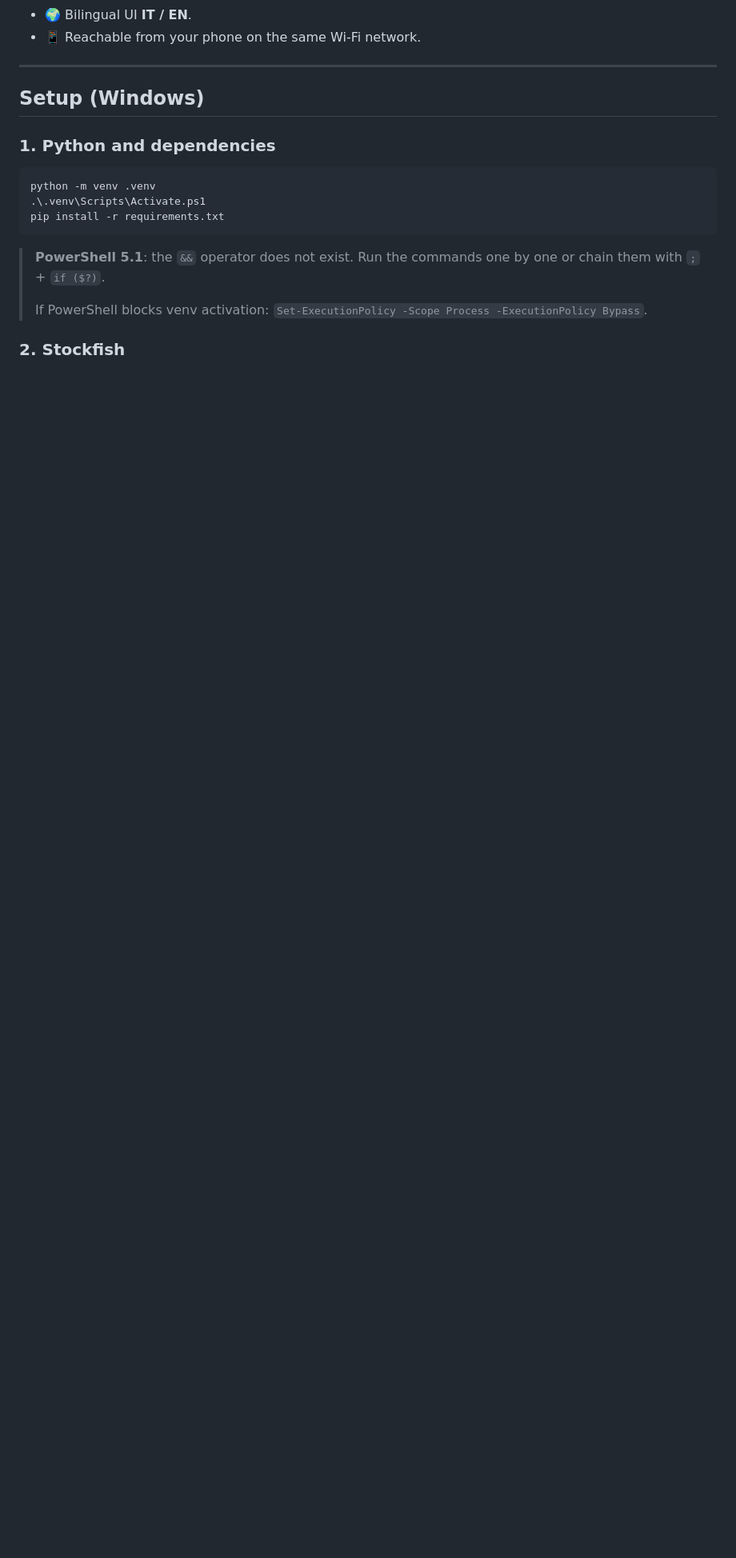
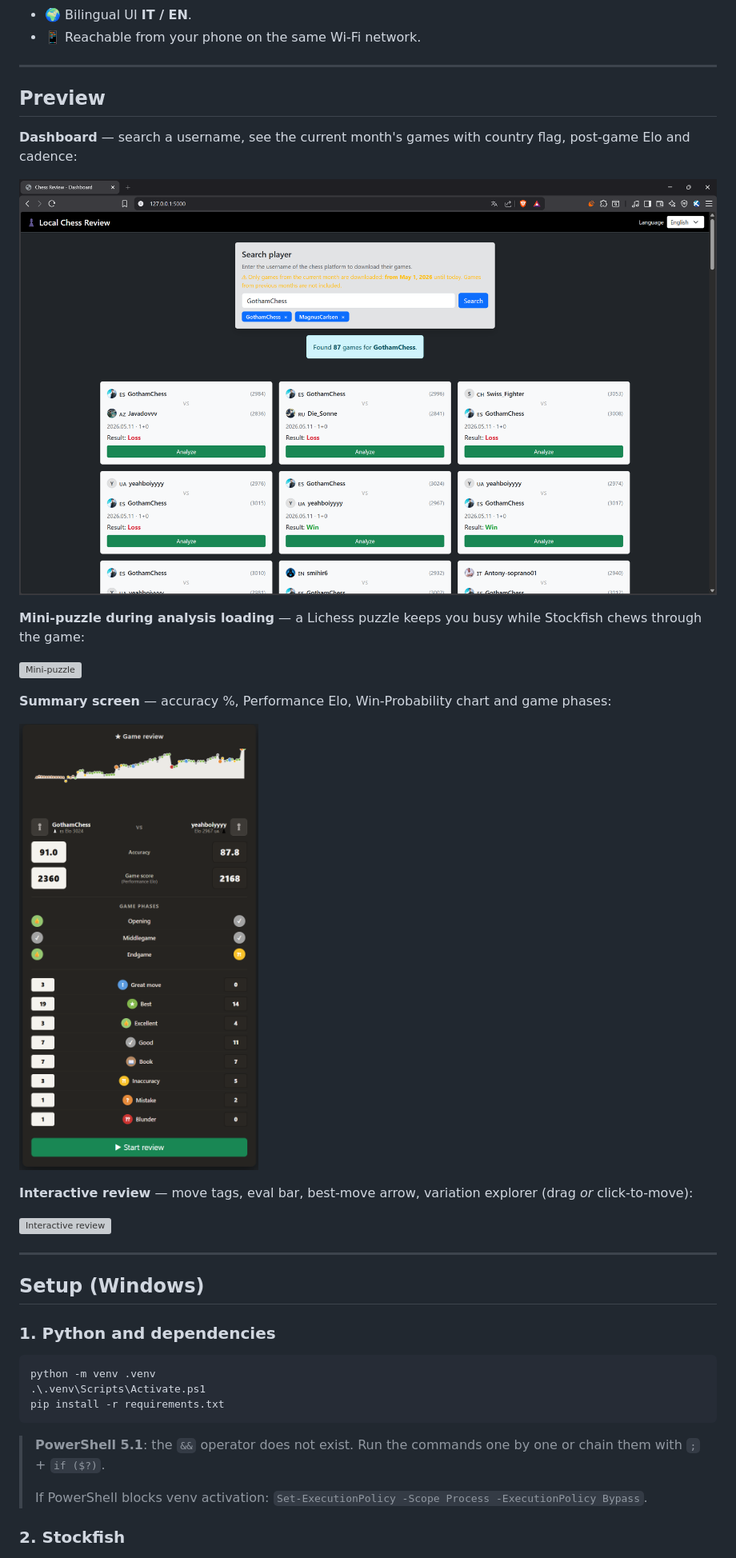
Before and after one commit to simoneP-txt/local-chess-review, a Markdown page: README.md, the part around the change. Shown: that part at 80% size. Drawn GitHub-style; pictures changed too: docs/media/dashboard.png (added), docs/media/summary.png (added); blank space fills up the shorter version; grey boxes are pictures that could not be loaded.

Commit message:
Add preview screbranding cleanup + click-to-move, clocks, avatars, last-move highlight and modified README.md

```diff
--- a/README.md
+++ b/README.md
@@ -54,6 +54,29 @@ dashboard.
 
 ---
 
+## Preview
+
+**Dashboard** — search a username, see the current month's games with
+country flag, post-game Elo and cadence:
+
+![Dashboard](docs/media/dashboard.png)
+
+**Mini-puzzle during analysis loading** — a Lichess puzzle keeps you busy
+while Stockfish chews through the game:
+
+![Mini-puzzle](docs/media/puzzle.gif)
+
+**Summary screen** — accuracy %, Performance Elo, Win-Probability chart
+and game phases:
+
+![Game summary](docs/media/summary.png)
+
+**Interactive review** — move tags, eval bar, best-move arrow,
+variation explorer (drag *or* click-to-move):
+
+![Interactive review](docs/media/review.gif)
+
+---
 
 ## Setup (Windows)
 
```
Also changed, not shown: 10 other files.
